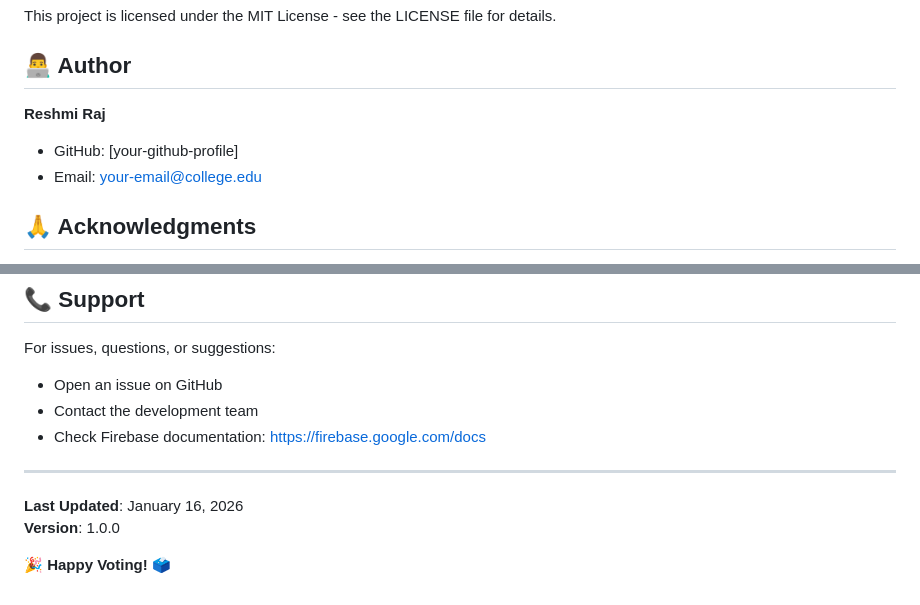
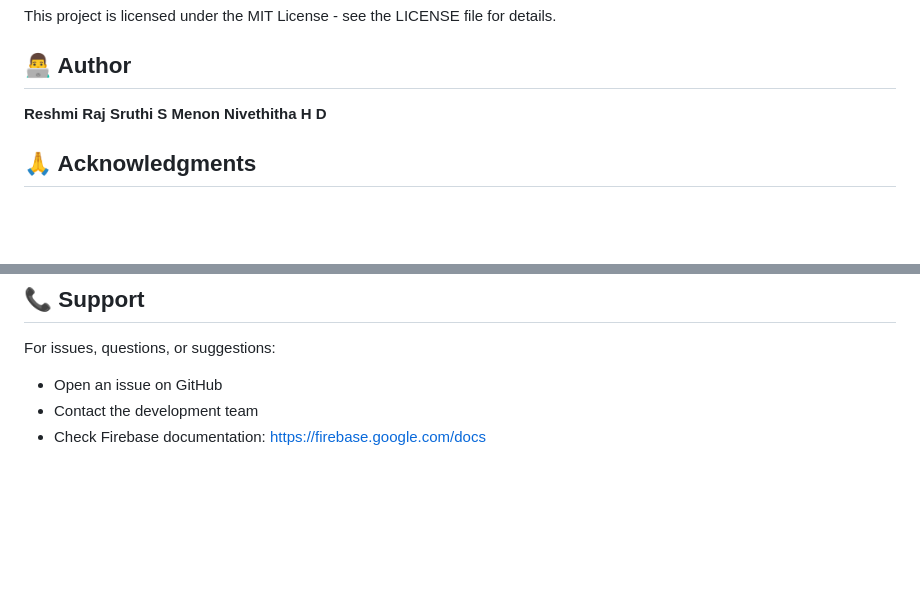
Before and after one commit to Reshmirajs/college-e-voting, a Markdown page: README.md, 2 parts joined by grey strips. GitHub-like rendering; blank space fills up the shorter version.

Commit message:
update author details in README
Updated and added author information in the README.

```diff
--- a/README.md
+++ b/README.md
@@ -377,8 +377,8 @@ This project is licensed under the MIT License - see the LICENSE file for detail
 ## 👨‍💻 Author
 
 **Reshmi Raj**
-- GitHub: [your-github-profile]
-- Email: your-email@college.edu
+**Sruthi S Menon**
+**Nivethitha H D**
 
 ## 🙏 Acknowledgments
 
@@ -393,10 +393,3 @@ For issues, questions, or suggestions:
 - Open an issue on GitHub
 - Contact the development team
 - Check Firebase documentation: https://firebase.google.com/docs
-
----
-
-**Last Updated**: January 16, 2026
-**Version**: 1.0.0
-
-🎉 **Happy Voting!** 🗳️
```
